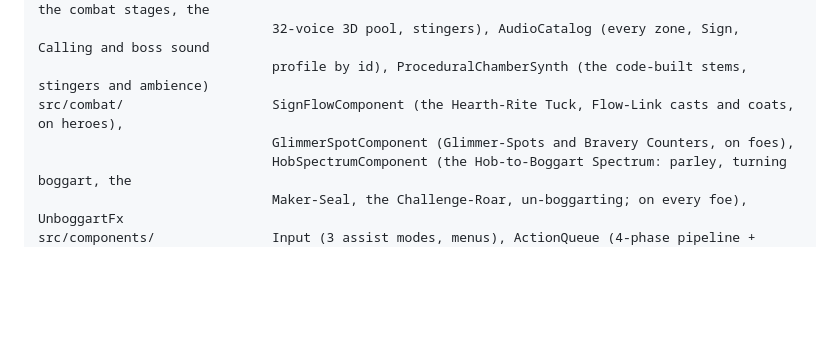
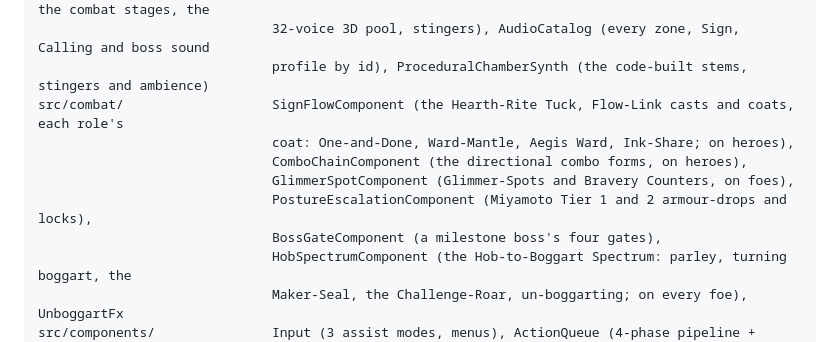
Before and after one commit to cgrisetti/Video-Games, a Markdown page: games/everwood/README.md, the part around one of its changes. Rendered like a GitHub page; blank space fills up the shorter version.

```diff
--- a/games/everwood/README.md
+++ b/games/everwood/README.md
@@ -142,8 +144,12 @@ src/resources/                CombatActionResource (frame data), CharacterStatsR
 src/core/                     AudioDirector (autoload "Score": the buses, the two music decks, the combat stages, the
                               32-voice 3D pool, stingers), AudioCatalog (every zone, Sign, Calling and boss sound
                               profile by id), ProceduralChamberSynth (the code-built stems, stingers and ambience)
-src/combat/                   SignFlowComponent (the Hearth-Rite Tuck, Flow-Link casts and coats, on heroes),
+src/combat/                   SignFlowComponent (the Hearth-Rite Tuck, Flow-Link casts and coats, each role's
+                              coat: One-and-Done, Ward-Mantle, Aegis Ward, Ink-Share; on heroes),
+                              ComboChainComponent (the directional combo forms, on heroes),
                               GlimmerSpotComponent (Glimmer-Spots and Bravery Counters, on foes),
+                              PostureEscalationComponent (Miyamoto Tier 1 and 2 armour-drops and locks),
+                              BossGateComponent (a milestone boss's four gates),
                               HobSpectrumComponent (the Hob-to-Boggart Spectrum: parley, turning boggart, the
                               Maker-Seal, the Challenge-Roar, un-boggarting; on every foe), UnboggartFx
 src/components/               Input (3 assist modes, menus), ActionQueue (4-phase pipeline + buffer), Stats,
```
Also changed, not shown: other parts of games/everwood/README.md (+4 -2 lines), 2 other files.
